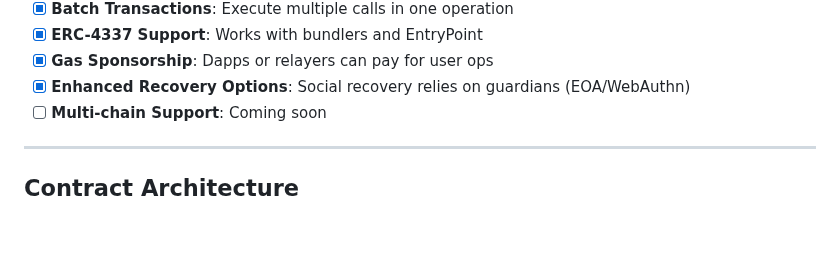
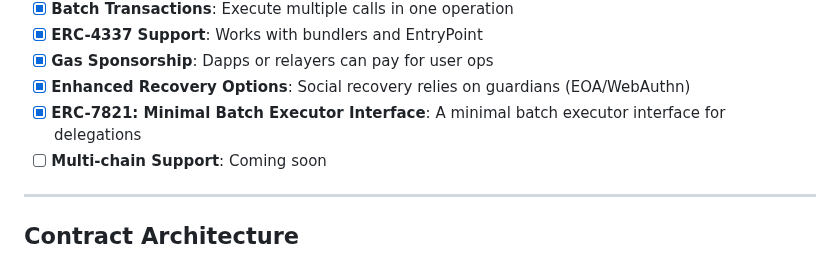
Before and after one commit to openfort-xyz/openfort-7702-account, a Markdown page: README.md, the part around the change. Drawn GitHub-style; blank space fills up the shorter version.

Commit message:
upd docs

```diff
--- a/README.md
+++ b/README.md
@@ -45,6 +45,7 @@ We believe smart accounts should provide an excellent experience throughout a us
 - [x] **ERC-4337 Support**: Works with bundlers and EntryPoint
 - [x] **Gas Sponsorship**: Dapps or relayers can pay for user ops
 - [x] **Enhanced Recovery Options**: Social recovery relies on guardians (EOA/WebAuthn)
+- [x] **ERC-7821: Minimal Batch Executor Interface**: A minimal batch executor interface for delegations
 - [ ] **Multi-chain Support**: Coming soon
 
 ---
```
